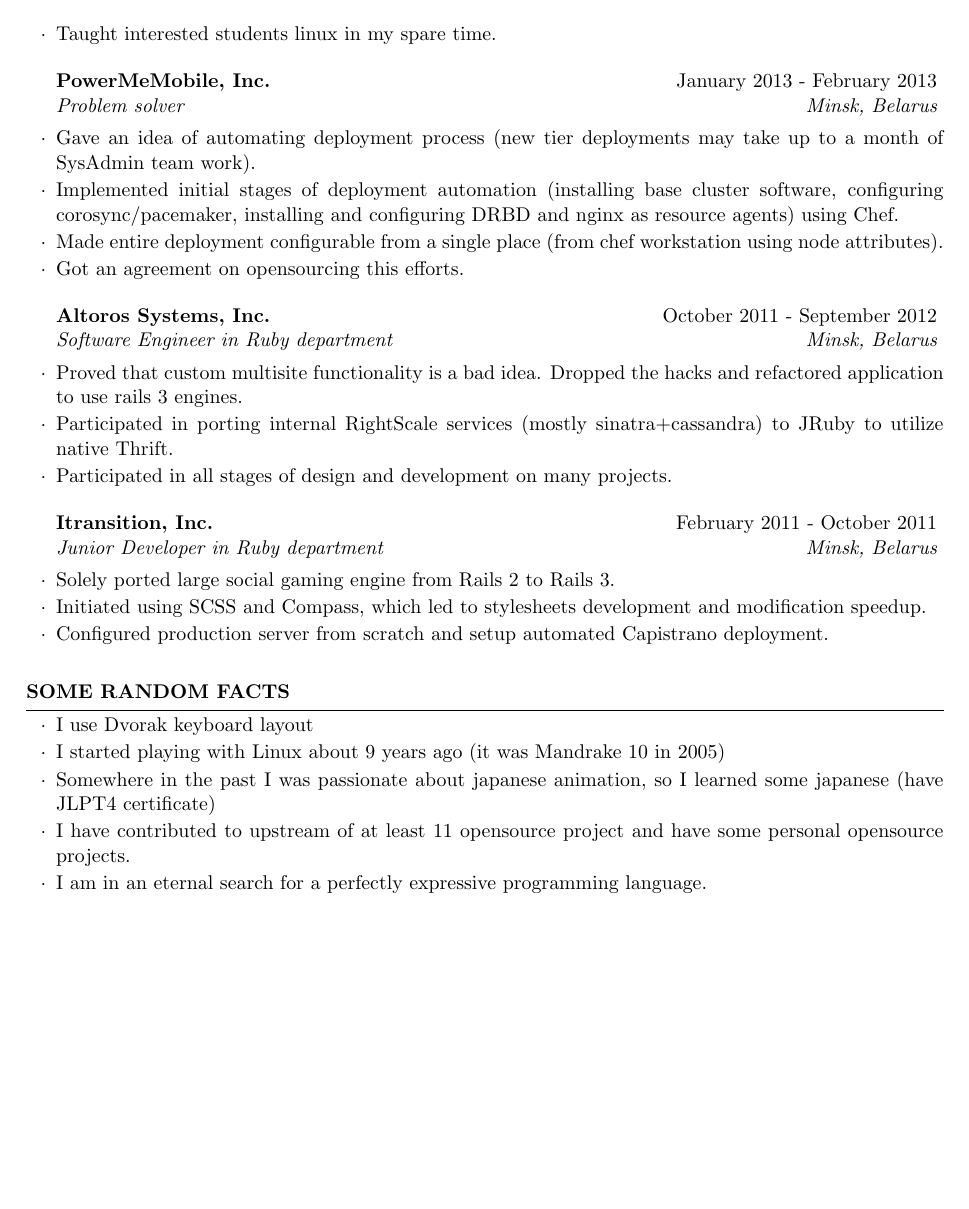
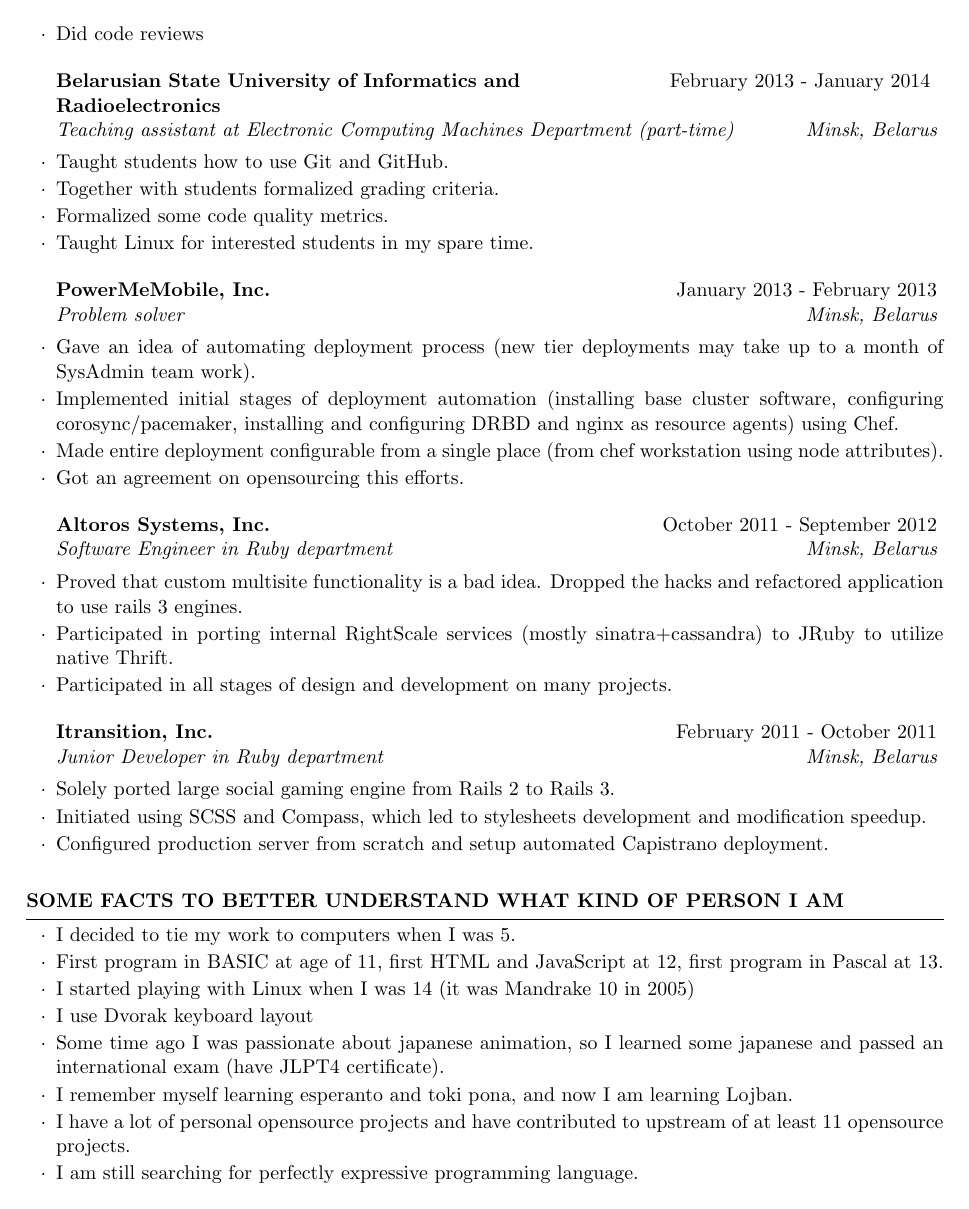
Before and after one commit to alesya-h/cv, a LaTeX CV (cv.tex): page 2 of 2. Compiled offline with pdfLaTeX.

Commit message:
some updates to CV

```diff
--- a/cv.tex
+++ b/cv.tex
@@ -94,12 +101,13 @@ Programming paradigms & Imperative, Object-oriented (class-based, prototype-base
 \item Implemented backend service for mobile apps.
 \item Implemented automatic management of VPN servers DNS rotation
+\item Did code reviews
 \end{rSubsection}
 
 \begin{rSubsection}{\parbox[t][2em][t]{9cm}{Belarusian State University of Informatics and Radioelectronics}}{February 2013 - January 2014 }{Teaching assistant at Electronic Computing Machines Department (part-time)}{Minsk, Belarus}
-\item Taught students how to use git and github.
+\item Taught students how to use Git and GitHub.
 \item Together with students formalized grading criteria.
 \item Formalized some code quality metrics.
-\item Taught interested students linux in my spare time.
+\item Taught Linux for interested students in my spare time.
 \end{rSubsection}
 
 \begin{rSubsection}{PowerMeMobile, Inc.}{January 2013 - February 2013}{Problem solver}{Minsk, Belarus}
@@ -129,17 +137,20 @@ Programming paradigms & Imperative, Object-oriented (class-based, prototype-base
 %	NOTES SECTION
 %----------------------------------------------------------------------------------------
 
-\begin{rSection}{Some random facts}
+\begin{rSection}{Some facts to better understand what kind of person I am}
   \smallskip
   \begin{list}{$\cdot$}{\leftmargin=0em} % \cdot used for bullets, no indentation
     \itemsep -0.5em \vspace{-0.5em} % Compress items in list together for aesthetics
+  \item I decided to tie my work to computers when I was 5.
+  \item First program in BASIC at age of 11, first HTML and JavaScript at 12, first program in Pascal at 13.
+  \item I started playing with Linux when I was 14 (it was Mandrake 10 in 2005)
   \item I use Dvorak keyboard layout
-  \item I started playing with Linux about 9 years ago (it was Mandrake 10 in 2005)
-  \item Somewhere in the past I was passionate about japanese animation, so I learned
-    some japanese (have JLPT4 certificate)
-  \item I have contributed to upstream of at least 11 opensource project
-      and have some personal opensource projects.
-  \item I am in an eternal search for a perfectly expressive programming language.
+  \item Some time ago I was passionate about japanese animation, so I learned
+    some japanese and passed an international exam (have JLPT4 certificate).
+  \item I remember myself learning esperanto and toki pona, and now I am learning Lojban.
+  \item I have a lot of personal opensource projects and have contributed to
+     upstream of at least 11 opensource projects.
+  \item I am still searching for perfectly expressive programming language.
   \end{list}
 \end{rSection}
 
```
Also changed, not shown: cv.tex (19 more changed lines).
